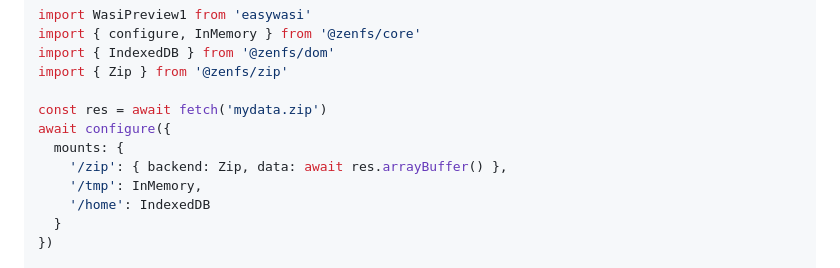
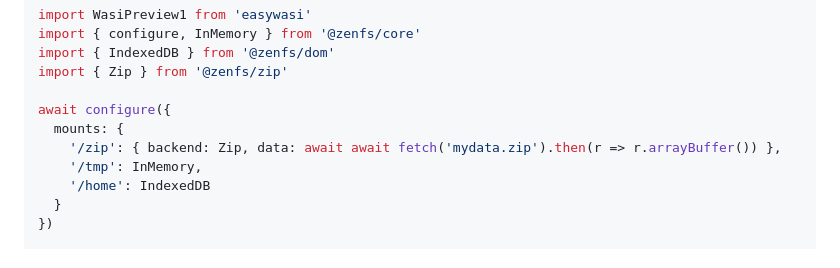
Before and after one commit to pmp-p/easywasi, a Markdown page: README.md, the part around the change. GitHub-like rendering.

Commit message:
better example

```diff
--- a/README.md
+++ b/README.md
@@ -32,10 +32,9 @@ import { configure, InMemory } from '@zenfs/core'
 import { IndexedDB } from '@zenfs/dom'
 import { Zip } from '@zenfs/zip'
 
-const res = await fetch('mydata.zip')
 await configure({
   mounts: {
-    '/zip': { backend: Zip, data: await res.arrayBuffer() },
+    '/zip': { backend: Zip, data: await await fetch('mydata.zip').then(r => r.arrayBuffer()) },
     '/tmp': InMemory,
     '/home': IndexedDB
   }
```
